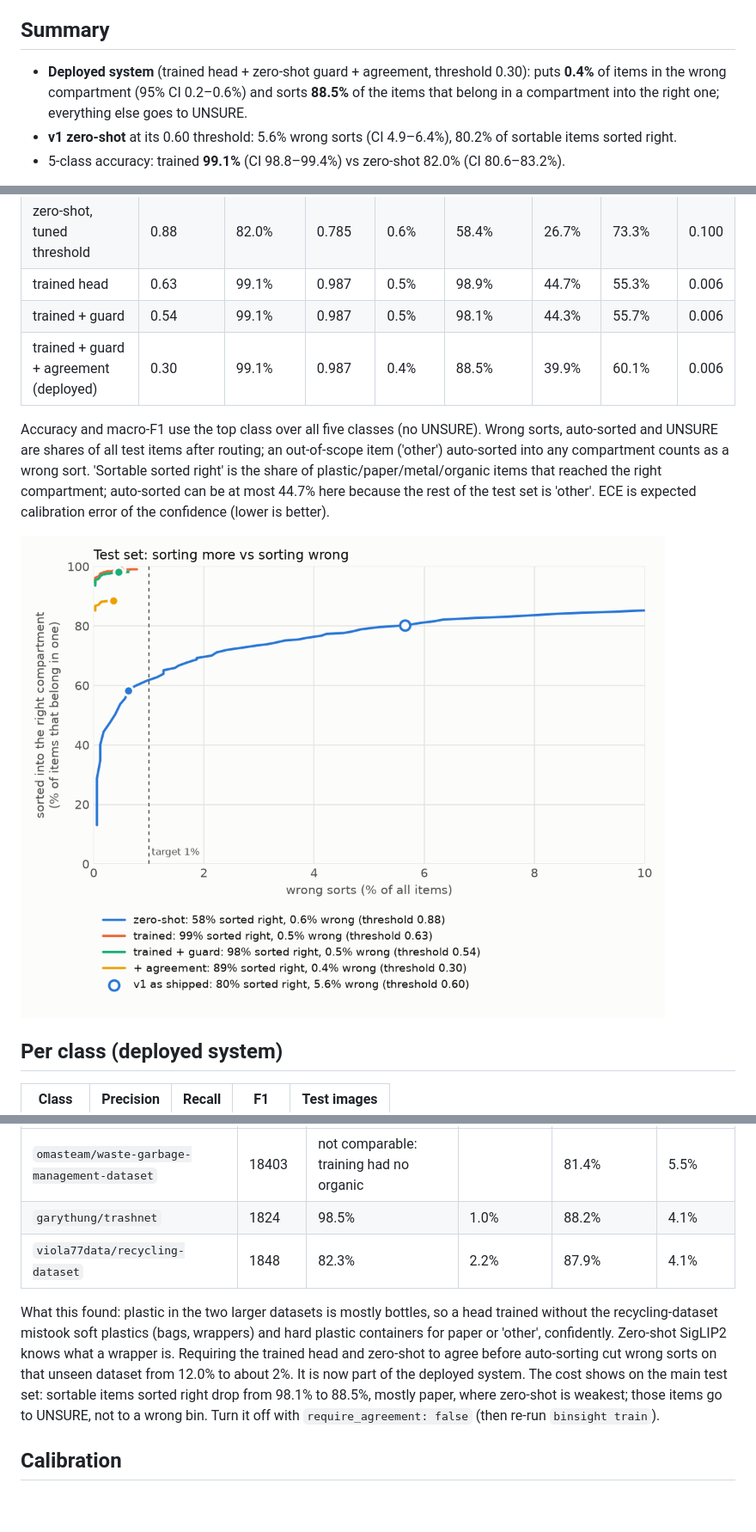
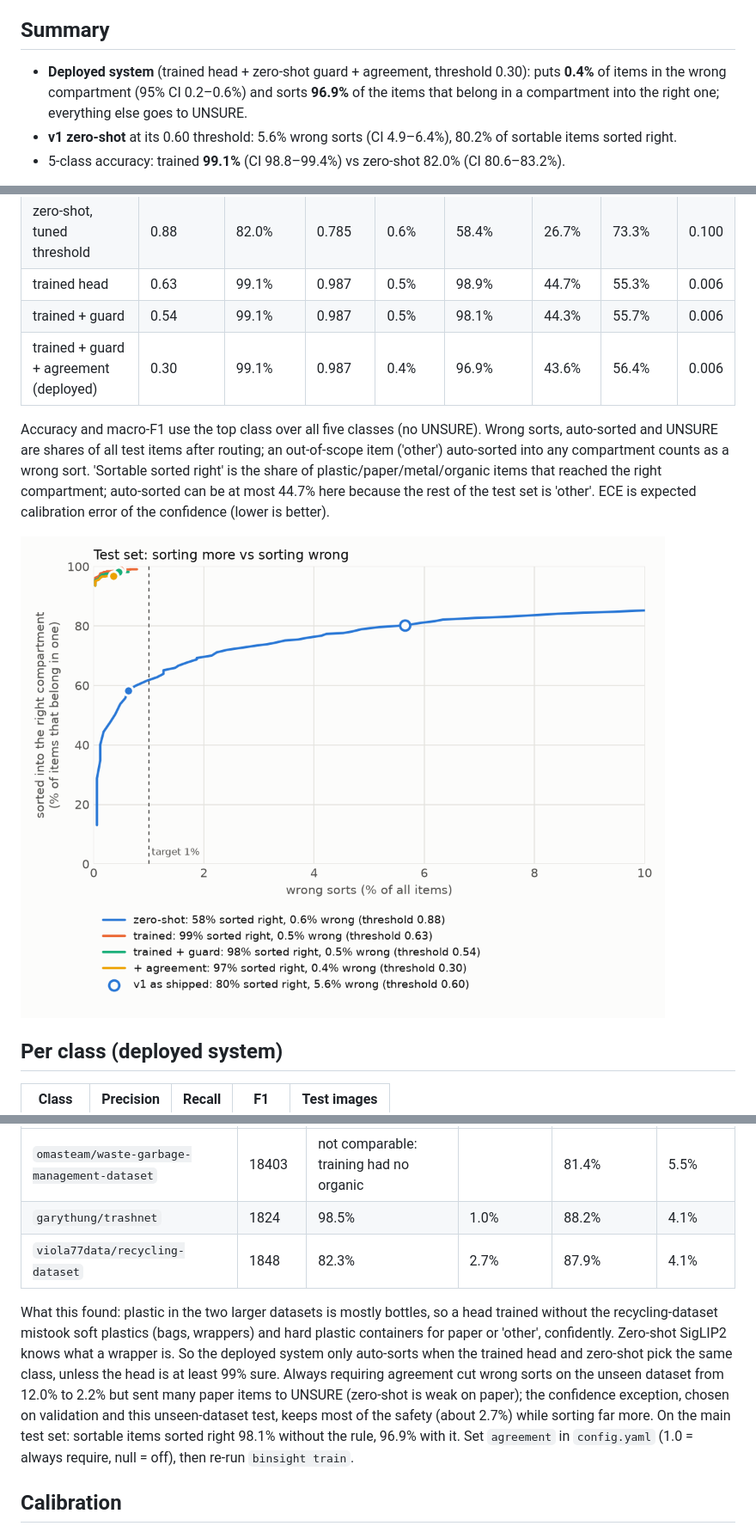
Before and after one commit to Shriram-Shekade/BinSight, a Markdown page: reports/REPORT.md, 3 parts joined by grey strips. Shown at 86% size. GitHub-like rendering; pictures changed too: reports/tradeoff.png; blank space fills up the shorter version.

```diff
--- a/reports/REPORT.md
+++ b/reports/REPORT.md
@@ -4,7 +4,7 @@ Backbone `google/siglip2-so400m-patch16-256` (frozen) + trained head (MLP, 512 h
 
 ## Summary
 
-- **Deployed system** (trained head + zero-shot guard + agreement, threshold 0.30): puts **0.4%** of items in the wrong compartment (95% CI 0.2–0.6%) and sorts **88.5%** of the items that belong in a compartment into the right one; everything else goes to UNSURE.
+- **Deployed system** (trained head + zero-shot guard + agreement, threshold 0.30): puts **0.4%** of items in the wrong compartment (95% CI 0.2–0.6%) and sorts **96.9%** of the items that belong in a compartment into the right one; everything else goes to UNSURE.
 - **v1 zero-shot** at its 0.60 threshold: 5.6% wrong sorts (CI 4.9–6.4%), 80.2% of sortable items sorted right.
 - 5-class accuracy: trained **99.1%** (CI 98.8–99.4%) vs zero-shot 82.0% (CI 80.6–83.2%).
 
@@ -18,7 +18,7 @@ Wrong sorts are what matter for a bin: one wrong item contaminates a compartment
 | zero-shot, tuned threshold | 0.88 | 82.0% | 0.785 | 0.6% | 58.4% | 26.7% | 73.3% | 0.100 |
 | trained head | 0.63 | 99.1% | 0.987 | 0.5% | 98.9% | 44.7% | 55.3% | 0.006 |
 | trained + guard | 0.54 | 99.1% | 0.987 | 0.5% | 98.1% | 44.3% | 55.7% | 0.006 |
-| trained + guard + agreement (deployed) | 0.30 | 99.1% | 0.987 | 0.4% | 88.5% | 39.9% | 60.1% | 0.006 |
+| trained + guard + agreement (deployed) | 0.30 | 99.1% | 0.987 | 0.4% | 96.9% | 43.6% | 56.4% | 0.006 |
 
 Accuracy and macro-F1 use the top class over all five classes (no UNSURE). Wrong sorts, auto-sorted and UNSURE are shares of all test items after routing; an out-of-scope item ('other') auto-sorted into any compartment counts as a wrong sort. 'Sortable sorted right' is the share of plastic/paper/metal/organic items that reached the right compartment; auto-sorted can be at most 44.7% here because the rest of the test set is 'other'. ECE is expected calibration error of the confidence (lower is better).
 
@@ -61,9 +61,9 @@ The test set above shares photographers, cameras and backgrounds with training.
 | --- | --- | --- | --- | --- | --- |
 | `omasteam/waste-garbage-management-dataset` | 18403 | not comparable: training had no organic | | 81.4% | 5.5% |
 | `garythung/trashnet` | 1824 | 98.5% | 1.0% | 88.2% | 4.1% |
-| `viola77data/recycling-dataset` | 1848 | 82.3% | 2.2% | 87.9% | 4.1% |
+| `viola77data/recycling-dataset` | 1848 | 82.3% | 2.7% | 87.9% | 4.1% |
 
-What this found: plastic in the two larger datasets is mostly bottles, so a head trained without the recycling-dataset mistook soft plastics (bags, wrappers) and hard plastic containers for paper or 'other', confidently. Zero-shot SigLIP2 knows what a wrapper is. Requiring the trained head and zero-shot to agree before auto-sorting cut wrong sorts on that unseen dataset from 12.0% to about 2%. It is now part of the deployed system. The cost shows on the main test set: sortable items sorted right drop from 98.1% to 88.5%, mostly paper, where zero-shot is weakest; those items go to UNSURE, not to a wrong bin. Turn it off with `require_agreement: false` (then re-run `binsight train`).
+What this found: plastic in the two larger datasets is mostly bottles, so a head trained without the recycling-dataset mistook soft plastics (bags, wrappers) and hard plastic containers for paper or 'other', confidently. Zero-shot SigLIP2 knows what a wrapper is. So the deployed system only auto-sorts when the trained head and zero-shot pick the same class, unless the head is at least 99% sure. Always requiring agreement cut wrong sorts on the unseen dataset from 12.0% to 2.2% but sent many paper items to UNSURE (zero-shot is weak on paper); the confidence exception, chosen on validation and this unseen-dataset test, keeps most of the safety (about 2.7%) while sorting far more. On the main test set: sortable items sorted right 98.1% without the rule, 96.9% with it. Set `agreement` in `config.yaml` (1.0 = always require, null = off), then re-run `binsight train`.
 
 ## Calibration
 
```
Also changed, not shown: other parts of reports/REPORT.md (+3 -3 lines), README.md (+10 -8 lines), 9 other files.
